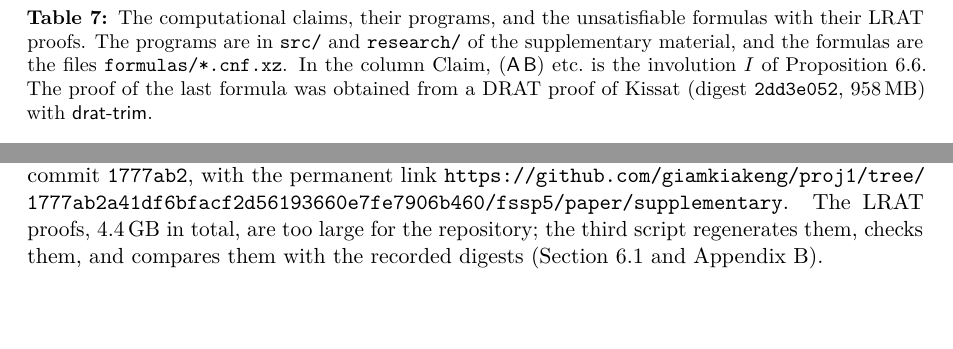
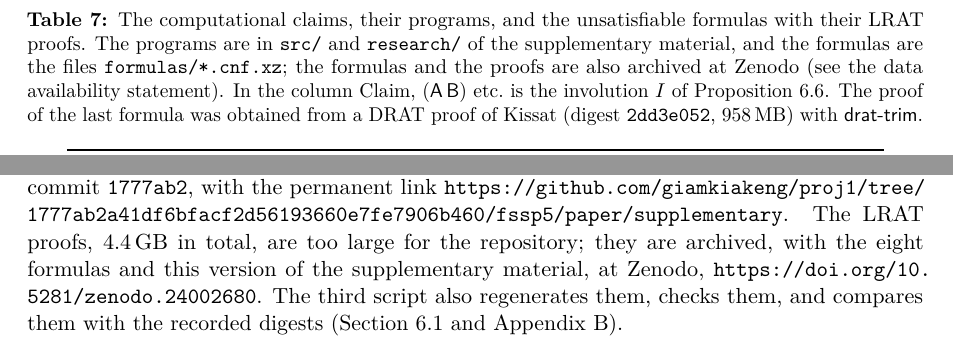
Before and after one commit to giamkiakeng/proj1, a LaTeX paper (fssp5/paper/paper.tex, which reads fssp5/paper/sec6_applications.tex, fssp5/paper/sec8_back.tex, fssp5/paper/sec_appendix.tex): two parts of page 30 of 33, joined at a grey line, cut so that both start at the same text, the shorter picture padded with empty space. The pictures show the PDF file fssp5/paper/paper.pdf that the author committed with the source.

Commit message:
Paper: cite the Zenodo deposit of the proofs (deposit in progress)
The data availability statement, the certificates paragraph of Section
6.1 and the caption of Table 7 now say that the formulas and the LRAT
proofs are archived at Zenodo, DOI 10.5281/zenodo.24002680 (reserved).
The deposit is an unpublished draft whose upload is still running; the
DOI resolves only after the record is published.

Co-Authored-By: Claude Opus 5.5 <noreply@anthropic.com>
Claude-Session: https://claude.ai/code/session_01Fzbr6KXixDS4moLXGGMjPM

```diff
--- a/fssp5/paper/sec6_applications.tex
+++ b/fssp5/paper/sec6_applications.tex
@@ -38,3 +37,5 @@ proofs can be checked against exactly these formulas (\cref{app:artefacts}).
+digests (\cref{app:artefacts} and the data availability statement), so that
+each proof can be checked against exactly its formula.
 
 \paragraph{Checks of the encodings}
 A checked proof shows that a formula is unsatisfiable, but not that the formula
--- a/fssp5/paper/sec8_back.tex
+++ b/fssp5/paper/sec8_back.tex
@@ -22,8 +22,10 @@ supplementary material and in the public repository
 \texttt{fssp5/paper/supplementary}. The version described in this paper is
 commit \texttt{1777ab2}, with the permanent link
 \url{https://github.com/giamkiakeng/proj1/tree/1777ab2a41df6bfacf2d56193660e7fe7906b460/fssp5/paper/supplementary}.
-The LRAT proofs, $4.4$\,GB in total, are too large for the repository; the
-third script regenerates them, checks them, and compares them with the recorded
+The LRAT proofs, $4.4$\,GB in total, are too large for the repository; they
+are archived, with the eight formulas and this version of the supplementary
+material, at Zenodo, \url{https://doi.org/10.5281/zenodo.24002680}. The third
+script also regenerates them, checks them, and compares them with the recorded
 digests (\cref{sec:method,app:artefacts}).\par}
 
 %% ---------------------------------------------------------------------------
--- a/fssp5/paper/sec_appendix.tex
+++ b/fssp5/paper/sec_appendix.tex
@@ -63,7 +63,8 @@ first eight hexadecimal digits; the supplementary material lists them in full.
 \caption{The computational claims, their programs, and the unsatisfiable
 formulas with their LRAT proofs. The programs are in \texttt{src/} and
 \texttt{research/} of the supplementary material, and the formulas are the files
-\texttt{formulas/*.cnf.xz}. In the column Claim, $(\Aq\,\Bq)$ etc.\ is the
+\texttt{formulas/*.cnf.xz}; the formulas and the proofs are also archived at
+Zenodo (see the data availability statement). In the column Claim, $(\Aq\,\Bq)$ etc.\ is the
 involution $I$ of \cref{prop:balzer}. The proof of the last formula was obtained
 from a DRAT proof of Kissat (digest \texttt{2dd3e052}, $958$\,MB) with
 \textsf{drat-trim}.}
```
Also changed, not shown: fssp5/paper/paper.pdf, fssp5/paper/sec6_applications.tex (3 more changed lines).
